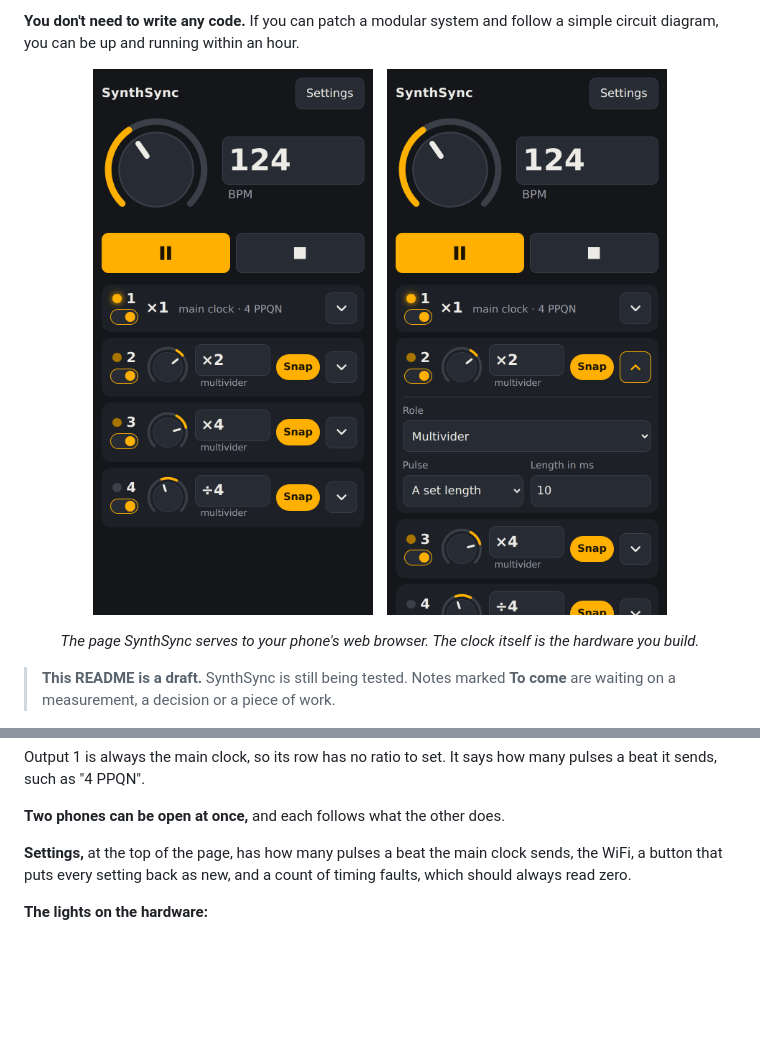
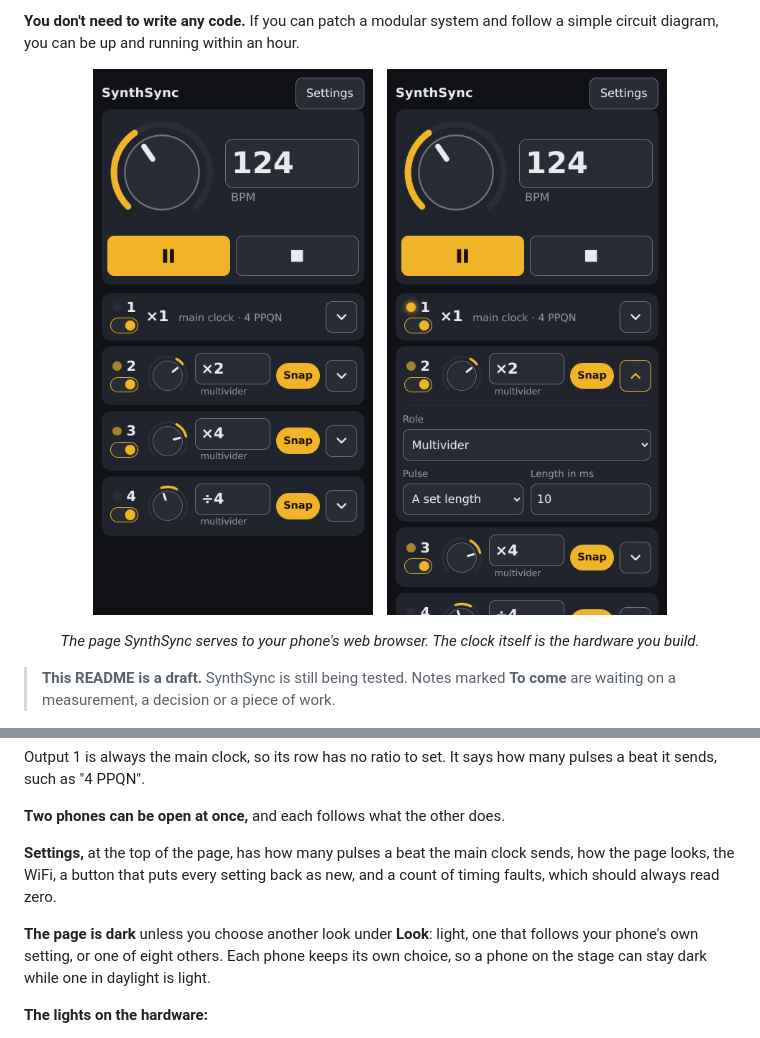
Before and after one commit to simonholliday/SynthSync, a Markdown page: README.md, 2 parts joined by grey strips. GitHub-like rendering; pictures changed too: docs/images/page-main.png, docs/images/page-output.png; blank space fills up the shorter version.

```diff
--- a/README.md
+++ b/README.md
@@ -345,7 +345,9 @@ Output 1 is always the main clock, so its row has no ratio to set. It says how m
 
 **Two phones can be open at once,** and each follows what the other does.
 
-**Settings,** at the top of the page, has how many pulses a beat the main clock sends, the WiFi, a button that puts every setting back as new, and a count of timing faults, which should always read zero.
+**Settings,** at the top of the page, has how many pulses a beat the main clock sends, how the page looks, the WiFi, a button that puts every setting back as new, and a count of timing faults, which should always read zero.
+
+**The page is dark** unless you choose another look under **Look**: light, one that follows your phone's own setting, or one of eight others. Each phone keeps its own choice, so a phone on the stage can stay dark while one in daylight is light.
 
 **The lights on the hardware:**
 
```
Also changed, not shown: 7 other files.
